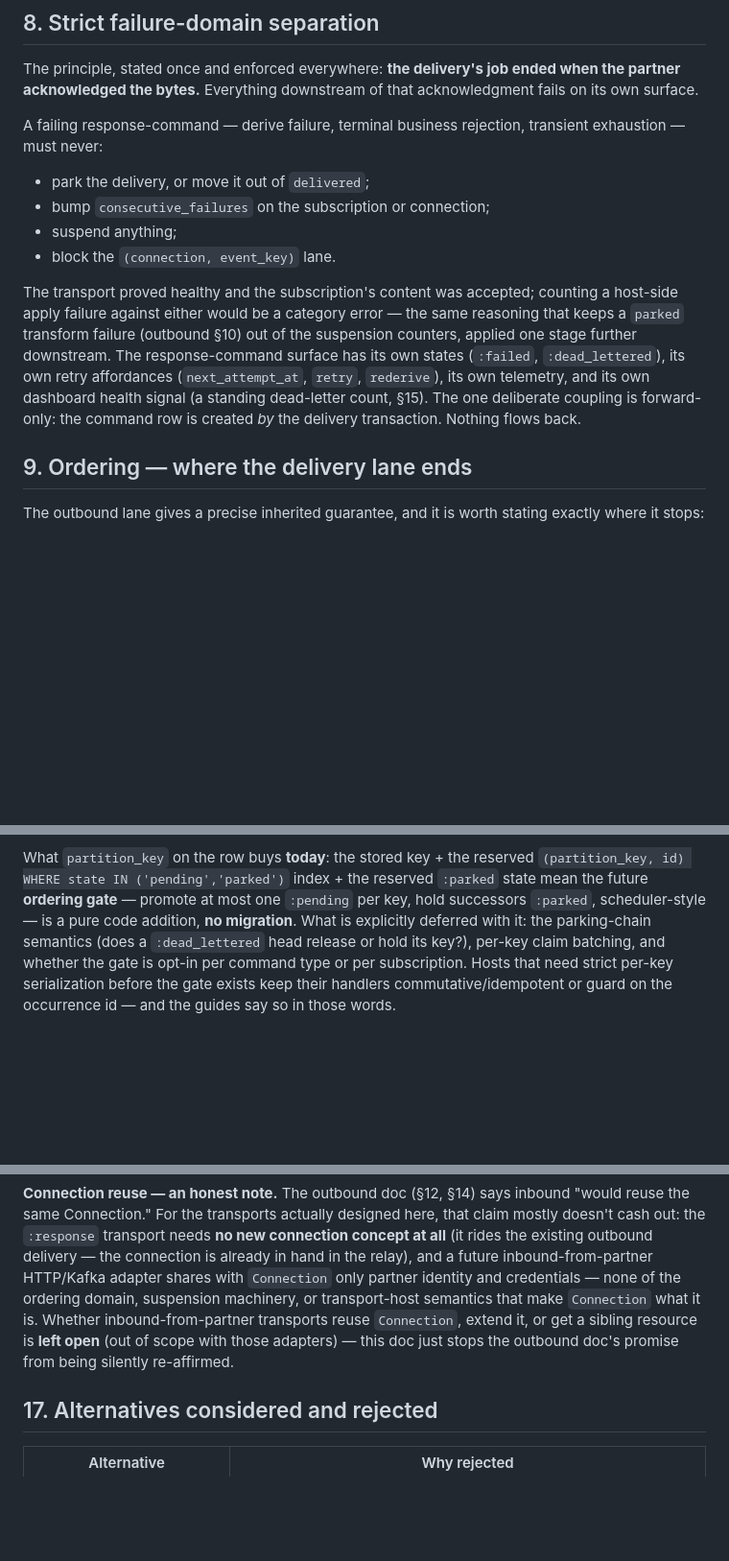
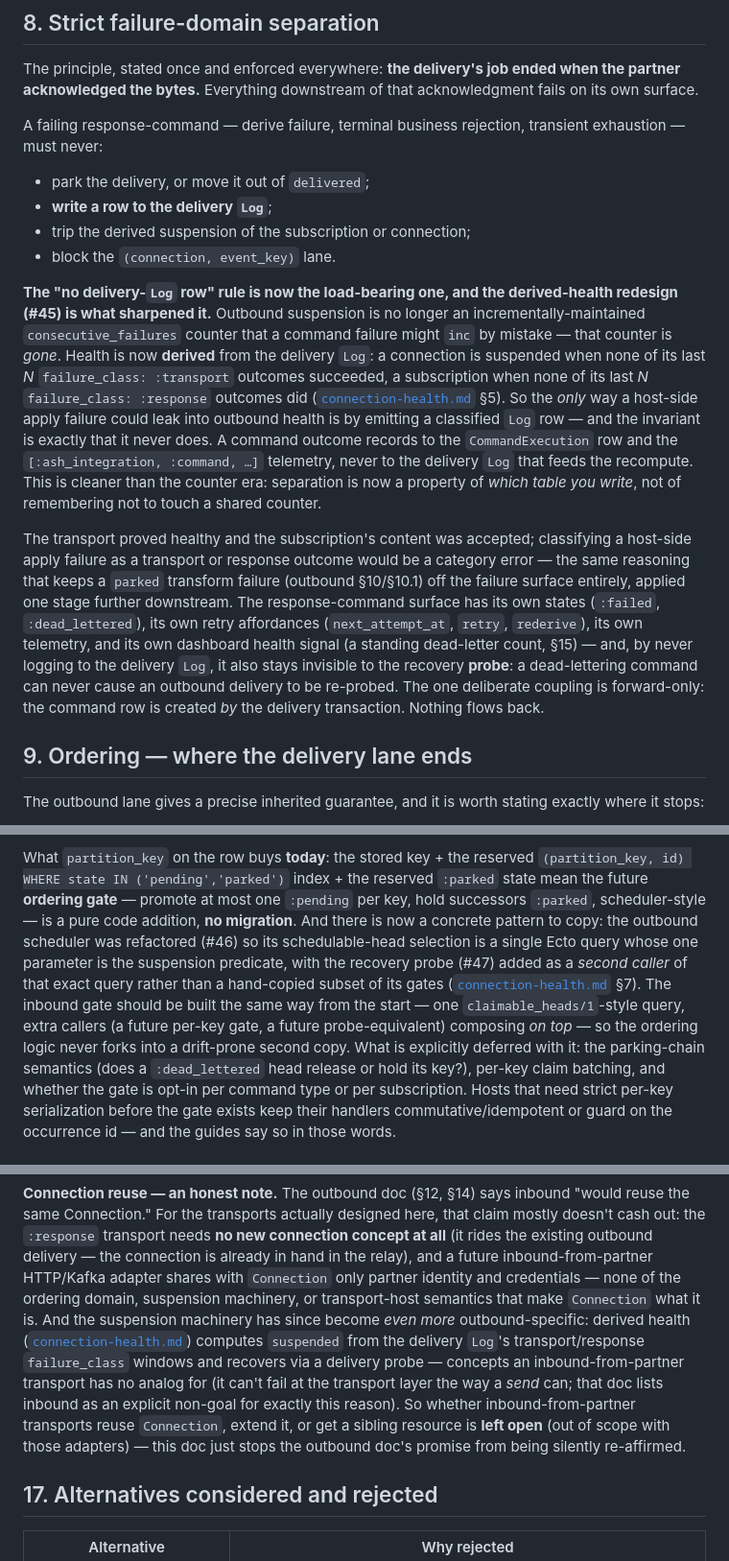
Before and after one commit to emadshaaban92/ash_integration, a Markdown page: design/inbound-commands.md, 3 parts joined by grey strips. Shown at 96% size. Rendered like a GitHub page; blank space fills up the shorter version.

Commit message:
Update inbound design for derived-health redesign and configurable signing
Rebased onto main, which landed the connection-health redesign (#41/#45/
#46/#47) and configurable signing (#35). The inbound doc's failure-domain
separation rested on 'never bump consecutive_failures' — a counter that no
longer exists. Reworked:

- §8: separation is now 'a command outcome never writes a delivery Log row'
  (the Log's failure_class windows are what feed derived suspension and the
  recovery probe), which is cleaner than the counter era — a property of
  which table you write. Also notes a dead-lettering command can never
  trigger a delivery re-probe.
- §7.3: OnDeliverySuccess is now just the success Log write (the counter
  reset is gone; that Log row clears derived suspension on next recompute).
- §7.1: the runtime seam now demonstrably hosts multiple entrypoints
  (transform execute/4 + signing sign_session/3 since #35), so adding a
  derive entrypoint is an established additive move.
- §9: cites the scheduler's single-sourced schedulable_heads/1 + probe-as-
  second-caller (#46/#47) as the pattern the future inbound ordering gate
  should follow.
- §16 + header + tables + tests updated to derived-health terminology;
  reference connection-health.md as assumed reading.

```diff
--- a/design/inbound-commands.md
+++ b/design/inbound-commands.md
@@ -546,19 +557,38 @@ A failing response-command — derive failure, terminal business rejection,
 transient exhaustion — must never:
 
 - park the delivery, or move it out of `delivered`;
-- bump `consecutive_failures` on the subscription or connection;
-- suspend anything;
+- **write a row to the delivery `Log`**;
+- trip the derived suspension of the subscription or connection;
 - block the `(connection, event_key)` lane.
 
+**The "no delivery-`Log` row" rule is now the load-bearing one, and the
+derived-health redesign (#45) is what sharpened it.** Outbound suspension is
+no longer an incrementally-maintained `consecutive_failures` counter that a
+command failure might `inc` by mistake — that counter is *gone*. Health is now
+**derived** from the delivery `Log`: a connection is suspended when none of its
+last *N* `failure_class: :transport` outcomes succeeded, a subscription when
+none of its last *N* `failure_class: :response` outcomes did
+([`connection-health.md`](connection-health.md) §5). So the *only* way a
+host-side apply failure could leak into outbound health is by emitting a
+classified `Log` row — and the invariant is exactly that it never does. A
+command outcome records to the `CommandExecution` row and the
+`[:ash_integration, :command, …]` telemetry, never to the delivery `Log` that
+feeds the recompute. This is cleaner than the counter era: separation is now a
+property of *which table you write*, not of remembering not to touch a shared
+counter.
+
 The transport proved healthy and the subscription's content was accepted;
-counting a host-side apply failure against either would be a category error —
-the same reasoning that keeps a `parked` transform failure (outbound §10) out
-of the suspension counters, applied one stage further downstream. The
-response-command surface has its own states (`:failed`, `:dead_lettered`),
-its own retry affordances (`next_attempt_at`, `retry`, `rederive`), its own
-telemetry, and its own dashboard health signal (a standing dead-letter count,
-§15). The one deliberate coupling is forward-only: the command row is created
-*by* the delivery transaction. Nothing flows back.
+classifying a host-side apply failure as a transport or response outcome would
+be a category error — the same reasoning that keeps a `parked` transform
+failure (outbound §10/§10.1) off the failure surface entirely, applied one
+stage further downstream. The response-command surface has its own states
+(`:failed`, `:dead_lettered`), its own retry affordances (`next_attempt_at`,
+`retry`, `rederive`), its own telemetry, and its own dashboard health signal
+(a standing dead-letter count, §15) — and, by never logging to the delivery
+`Log`, it also stays invisible to the recovery **probe**: a dead-lettering
+command can never cause an outbound delivery to be re-probed. The one
+deliberate coupling is forward-only: the command row is created *by* the
+delivery transaction. Nothing flows back.
 
 ## 9. Ordering — where the delivery lane ends
 
@@ -594,7 +624,16 @@ What `partition_key` on the row buys **today**: the stored key + the reserved
 `(partition_key, id) WHERE state IN ('pending','parked')` index + the
 reserved `:parked` state mean the future **ordering gate** — promote at most
 one `:pending` per key, hold successors `:parked`, scheduler-style — is a
-pure code addition, **no migration**. What is explicitly deferred with it:
+pure code addition, **no migration**. And there is now a concrete pattern to
+copy: the outbound scheduler was refactored (#46) so its schedulable-head
+selection is a single Ecto query whose one parameter is the suspension
+predicate, with the recovery probe (#47) added as a *second caller* of that
+exact query rather than a hand-copied subset of its gates
+([`connection-health.md`](connection-health.md) §7). The inbound gate should
+be built the same way from the start — one `claimable_heads/1`-style query,
+extra callers (a future per-key gate, a future probe-equivalent) composing
+*on top* — so the ordering logic never forks into a drift-prone second copy.
+What is explicitly deferred with it:
 the parking-chain semantics (does a `:dead_lettered` head release or hold its
 key?), per-key claim batching, and whether the gate is opt-in per command
 type or per subscription. Hosts that need strict per-key serialization before
@@ -912,10 +951,17 @@ needs **no new connection concept at all** (it rides the existing outbound
 delivery — the connection is already in hand in the relay), and a future
 inbound-from-partner HTTP/Kafka adapter shares with `Connection` only partner
 identity and credentials — none of the ordering domain, suspension machinery,
-or transport-host semantics that make `Connection` what it is. Whether
-inbound-from-partner transports reuse `Connection`, extend it, or get a
-sibling resource is **left open** (out of scope with those adapters) — this
-doc just stops the outbound doc's promise from being silently re-affirmed.
+or transport-host semantics that make `Connection` what it is. And the
+suspension machinery has since become *even more* outbound-specific: derived
+health ([`connection-health.md`](connection-health.md)) computes `suspended`
+from the delivery `Log`'s transport/response `failure_class` windows and
+recovers via a delivery probe — concepts an inbound-from-partner transport
+has no analog for (it can't fail at the transport layer the way a *send*
+can; that doc lists inbound as an explicit non-goal for exactly this reason).
+So whether inbound-from-partner transports reuse `Connection`, extend it, or
+get a sibling resource is **left open** (out of scope with those adapters) —
+this doc just stops the outbound doc's promise from being silently
+re-affirmed.
 
 ## 17. Alternatives considered and rejected
 
```
Also changed, not shown: other parts of design/inbound-commands.md (+26 -13 lines).
